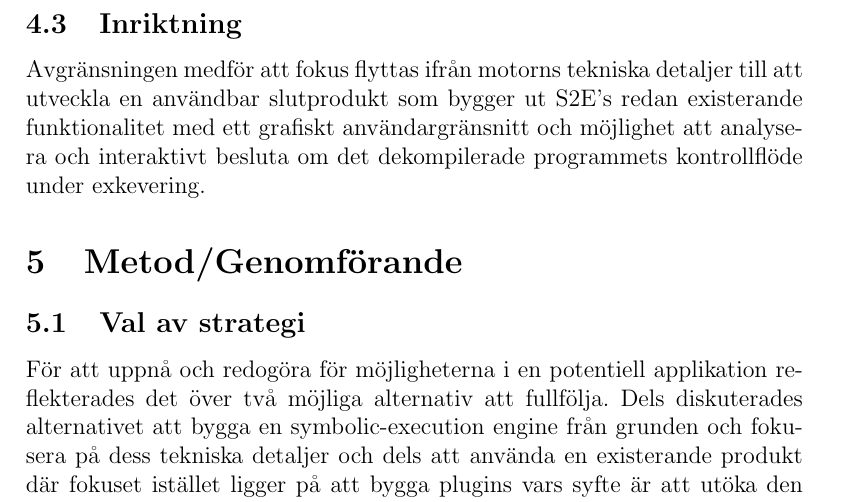
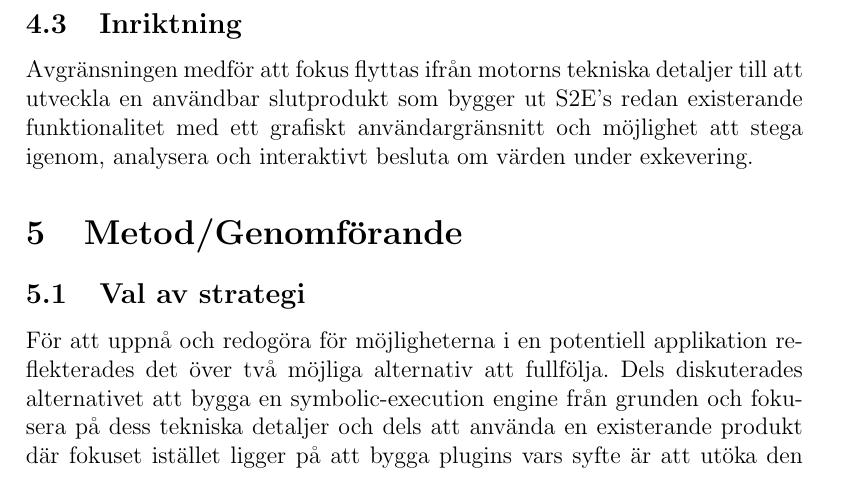
Before and after one commit to lokegustafsson/amba, a LaTeX document (doc/project-plan/main.tex, which reads doc/project-plan/4_avgransningar.tex): part of page 7 of 11, cut so that both start at the same text. Compiled offline with pdfLaTeX.

Commit message:
minor update to description

```diff
--- a/doc/project-plan/4_avgransningar.tex
+++ b/doc/project-plan/4_avgransningar.tex
@@ -18,5 +18,5 @@ förbättra state-merging.
 Avgränsningen medför att fokus flyttas ifrån motorns tekniska detaljer
 till att utveckla en användbar slutprodukt som bygger ut S2E's redan
 existerande funktionalitet med ett grafiskt användargränsnitt
-och möjlighet att analysera och interaktivt besluta om det dekompilerade
-programmets kontrollflöde under exkevering.
+och möjlighet att stega igenom, analysera och interaktivt besluta om
+värden under exkevering.
```
